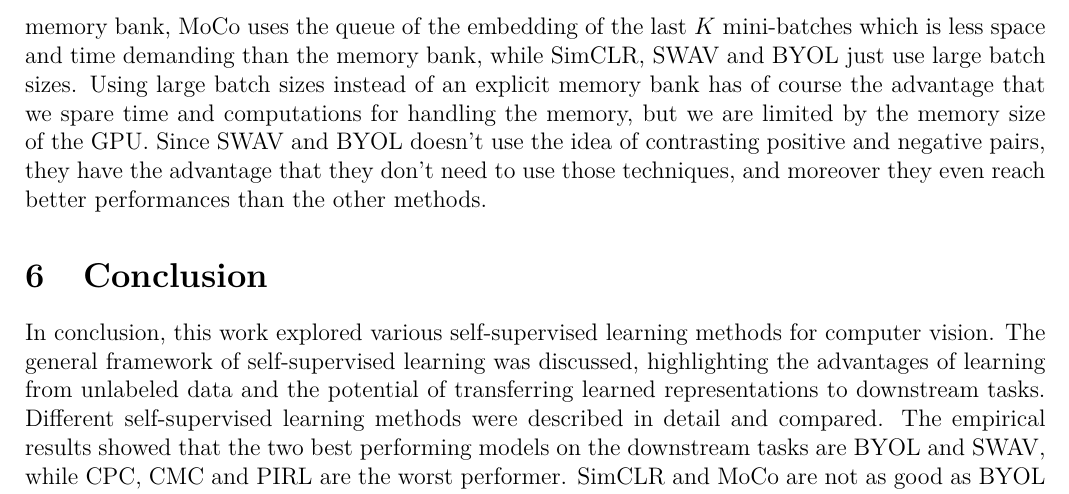
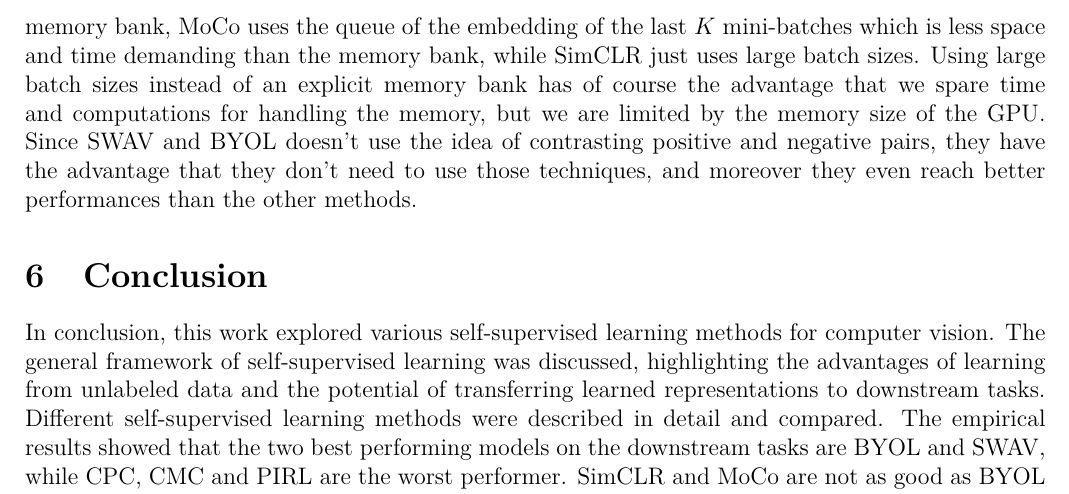
Before and after one commit to DiegoArcelli/Self-Supervised-Learning-Report, a LaTeX paper (report.tex, which reads strength_weak.tex): part of page 14 of 15, cut so that both start at the same text. Compiled offline with pdfLaTeX.

Commit message:
fixed some typos

```diff
--- a/strength_weak.tex
+++ b/strength_weak.tex
@@ -1,4 +1,4 @@
 The performances comparison shows that CPC, PIRL and CMC perform worse than the other methods, while the two best models are SWAV and BYOL. Moco-v2 and SimCLR are not as good as SWAV and BYOL but they are better than CPC, PIRL and CMC, and SimCLR performs a slightly better than MoCo-v2.\\
 Among all the methods considered CPC was the first one to be proposed, and it is very different from all the other methods, since it uses the idea of creating a grid of embeddings and train the auto-regressive model to predict future representation of these embeddings. CPC framework has been heavily simplified in CMC, removing the auto-regressive part, and introducing the idea of contrasting different views of the image. Moreover in CMC the views are produced separating the image channels and not by applying transformation to the original image. PIRL seems similar to CMC but actually in CMC the networks used to encode the different views of the images are specific for each view, so they learn information specific to the views, while in PIRL contrastive learning is employed to learn a single embedding networks which produces representations invariant to the specific characteristic of the different views created with data augmentation. Both PIRL and CMC uses a memory bank to store samples to use in the contrastive loss. SimCLR is very similar to PIRL but instead of using the memory bank it uses a very large batch size during the training for the pretext task and it also apply the MLP projection to the image representation computed by the CNN. The main characteristic of MoCo is the usage of a queue of embeddings of the last $K$ mini-batches, instead of a classic a memory bank. MoCo has been improved in MoCo-v2 taking from SimCLR the ideas of using heavier data augmentation and the usage of the MLP projection head.\\
 Both SWAV and BYOL differ from all the other methods since they use  predictive pretext tasks instead of contrastive learning. BYOL uses the idea of applying a classifier to the output of the online network to predict the output of the target network. In SWAV instead there is no distinction between target and online network, and the main characteristic is the usage of clustering to perform the swapped prediction problem. BYOL is more straightforward than SWAV, since in BYOL we simply compute the embeddings of the two inputs and we use the classifier to predict the embedding of the target network from the embedding of the online network, using the mean squared error as loss function, while in SWAV we also need to solve the optimization problem to compute the clusters assignment of the inputs.\\
-One of the main difference among the methods is the technique they use to retrieve the negative samples to use in the loss. CPC didn't consider this problem at all, PIRL and CMC use a large memory bank, MoCo uses the queue of the embedding of the last $K$ mini-batches which is less space and time demanding than the memory bank, while SimCLR, SWAV and BYOL just use large batch sizes. Using large batch sizes instead of an explicit memory bank has of course the advantage that we spare time and computations for handling the memory, but we are limited by the memory size of the GPU. Since SWAV and BYOL doesn't use the idea of contrasting positive and negative pairs, they have the advantage that they don't need to use those techniques, and moreover they even reach better performances than the other methods.
+One of the main difference among the methods is the technique they use to retrieve the negative samples to use in the loss. CPC didn't consider this problem at all, PIRL and CMC use a large memory bank, MoCo uses the queue of the embedding of the last $K$ mini-batches which is less space and time demanding than the memory bank, while SimCLR just uses large batch sizes. Using large batch sizes instead of an explicit memory bank has of course the advantage that we spare time and computations for handling the memory, but we are limited by the memory size of the GPU. Since SWAV and BYOL doesn't use the idea of contrasting positive and negative pairs, they have the advantage that they don't need to use those techniques, and moreover they even reach better performances than the other methods.
```
Also changed, not shown: report.pdf.
